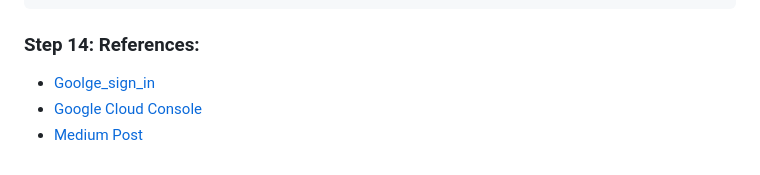
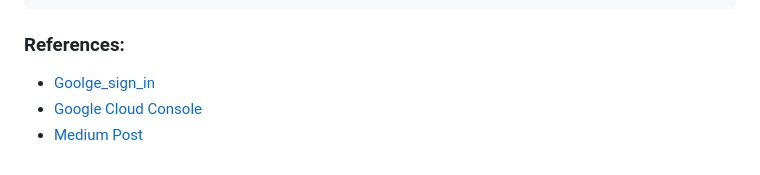
Before and after one commit to sudipeb/demodocumentaions, a Markdown page: google_signin_setup.md, the part around the change. GitHub-like rendering.

Commit message:
google sign in setup updated

```diff
--- a/google_signin_setup.md
+++ b/google_signin_setup.md
@@ -112,7 +112,7 @@ Point to Remember:
                           }
                         }
                       },
-### Step 14: References:
+### References:
 - [Goolge_sign_in](https://pub.dev/packages/google_sign_in)
 - [Google Cloud Console](https://developers.google.com/identity/protocols/oauth2)
 - [Medium Post](https://medium.com/codebrew/flutter-google-sign-in-without-firebase-3680713966fb)
```
